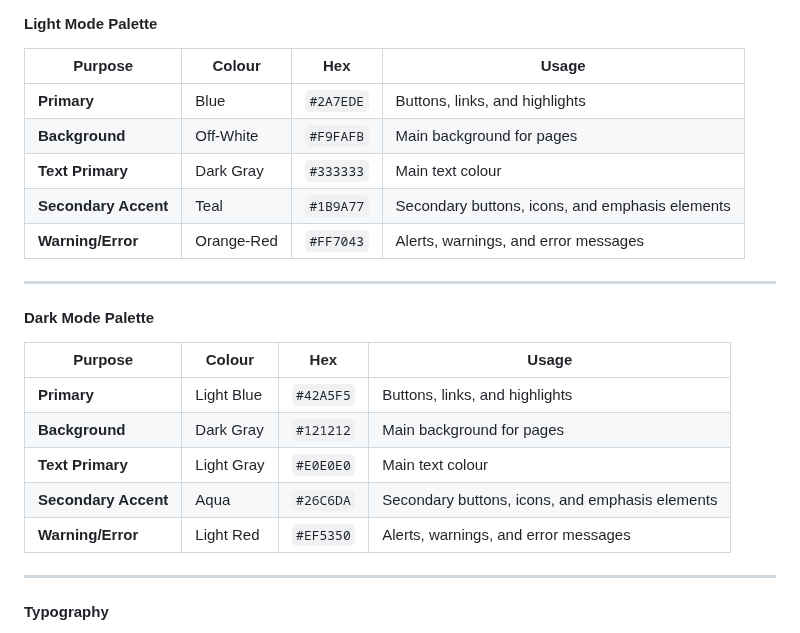
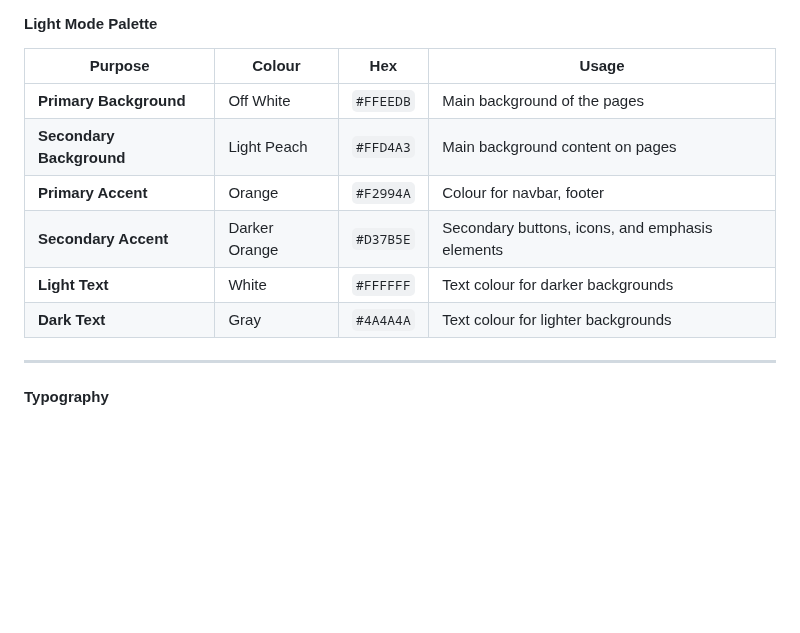
Before and after one commit to tbuchan1997/safeguarding-landmark-project, a Markdown page: README.md, the part around the change. Rendered like a GitHub page; blank space fills up the shorter version.

```diff
--- a/README.md
+++ b/README.md
@@ -157,23 +157,12 @@ The site was designed to be straightforward with details about safeguarding and
 
 | Purpose              | Colour       | Hex       | Usage                                           |
 |----------------------|-------------|-----------|-------------------------------------------------|
-| **Primary**          | Blue        | `#2A7EDE` | Buttons, links, and highlights                  |
-| **Background**       | Off-White   | `#F9FAFB` | Main background for pages                       |
-| **Text Primary**     | Dark Gray   | `#333333` | Main text colour                                 |
-| **Secondary Accent** | Teal        | `#1B9A77` | Secondary buttons, icons, and emphasis elements |
-| **Warning/Error**    | Orange-Red  | `#FF7043` | Alerts, warnings, and error messages            |
-
----
-
-#### **Dark Mode Palette**
-
-| Purpose              | Colour       | Hex       | Usage                                           |
-|----------------------|-------------|-----------|-------------------------------------------------|
-| **Primary**          | Light Blue  | `#42A5F5` | Buttons, links, and highlights                  |
-| **Background**       | Dark Gray   | `#121212` | Main background for pages                       |
-| **Text Primary**     | Light Gray  | `#E0E0E0` | Main text colour                                 |
-| **Secondary Accent** | Aqua        | `#26C6DA` | Secondary buttons, icons, and emphasis elements |
-| **Warning/Error**    | Light Red   | `#EF5350` | Alerts, warnings, and error messages            |
+| **Primary Background**          | Off White        | `#FFEEDB` | Main background of the pages                  |
+| **Secondary Background**       | Light Peach   | `#FFD4A3` | Main background content on pages                       |
+| **Primary Accent**     | Orange   | `#F2994A` | Colour for navbar, footer                               |
+| **Secondary Accent** | Darker Orange        | `#D37B5E` | Secondary buttons, icons, and emphasis elements |
+| **Light Text**    | White | `#FFFFFF` | Text colour for darker backgrounds          |
+| **Dark Text**    | Gray  | `#4A4A4A` | Text colour for lighter backgrounds           |
 
 ---
 
```
